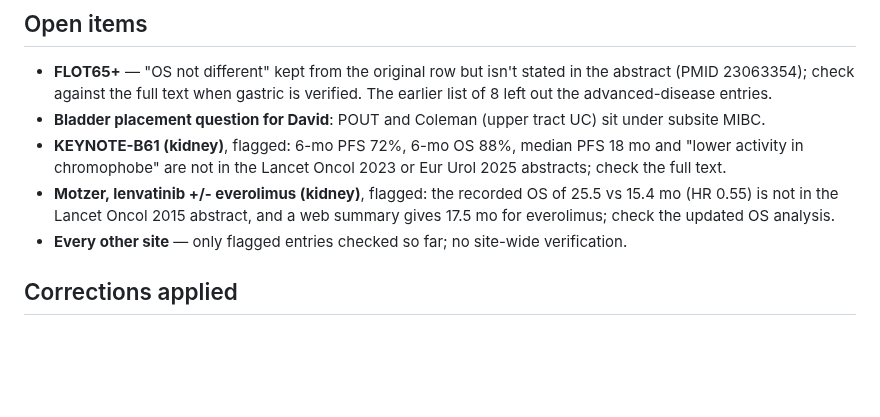
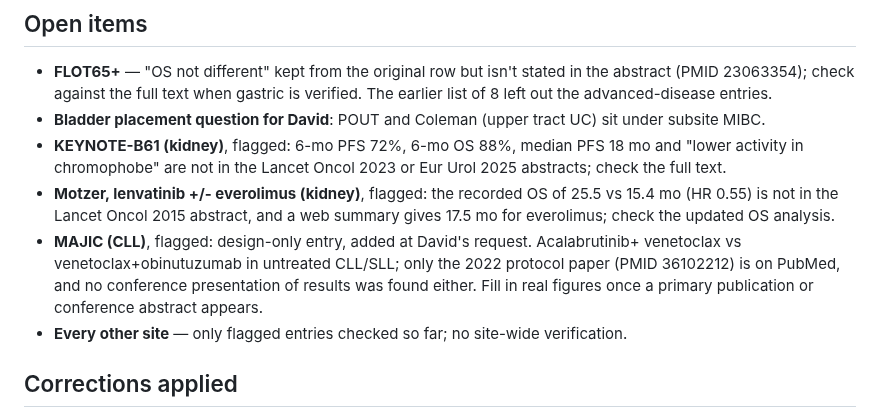
Before and after one commit to david7254672/landmark-trials, a Markdown page: STATUS.md, the part around one of its changes. GitHub-like rendering; blank space fills up the shorter version.

```diff
--- a/STATUS.md
+++ b/STATUS.md
@@ -178,6 +204,10 @@ dotatate → edotreotide correction had already been applied).
 - **Motzer, lenvatinib +/- everolimus (kidney)**, flagged: the recorded OS of 25.5 vs 15.4 mo
   (HR 0.55) is not in the Lancet Oncol 2015 abstract, and a web summary gives 17.5 mo for
   everolimus; check the updated OS analysis.
+- **MAJIC (CLL)**, flagged: design-only entry, added at David's request. Acalabrutinib+
+  venetoclax vs venetoclax+obinutuzumab in untreated CLL/SLL; only the 2022 protocol paper
+  (PMID 36102212) is on PubMed, and no conference presentation of results was found either.
+  Fill in real figures once a primary publication or conference abstract appears.
 - **Every other site** — only flagged entries checked so far; no site-wide verification.
 
 ## Corrections applied
```
Also changed, not shown: other parts of STATUS.md (+30 -4 lines).
